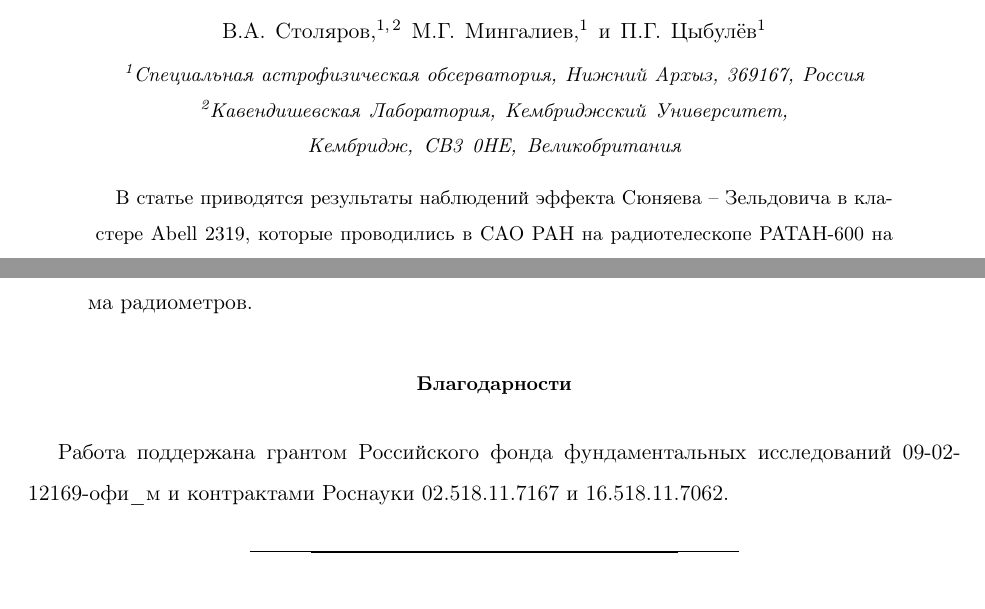
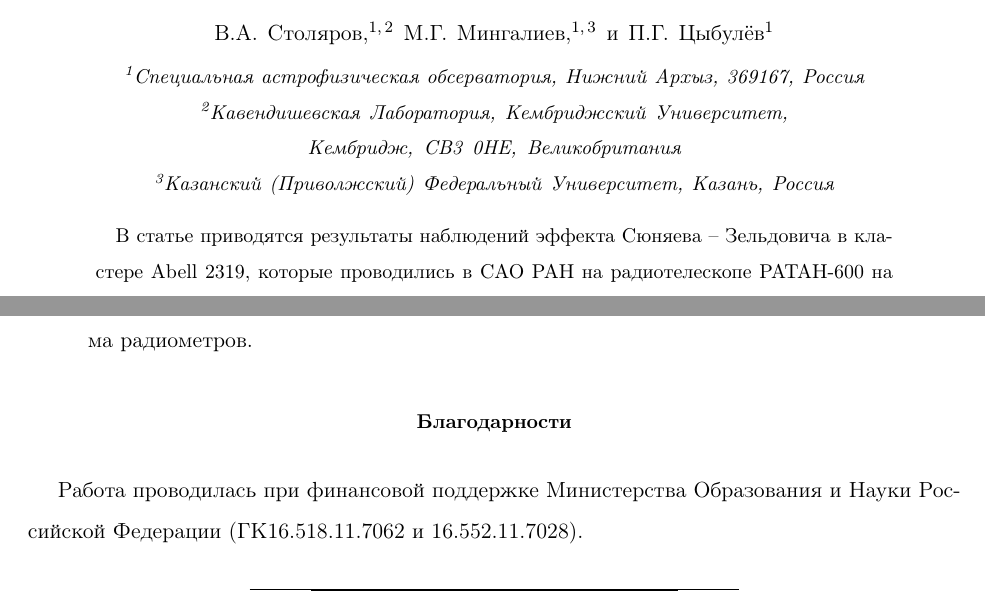
Before and after one commit to vlad7235/A2319, a LaTeX paper (A2319_on_RATAN600.tex): two parts of pages 1 and 8 of 8, joined at a grey line, cut so that both start at the same text. Compiled offline with pdfLaTeX; the source files are stored in an older character set and shown here as Unicode.

Commit message:
Small amending due to Marat's request (affiliation and acknowledgments)

```diff
--- a/A2319_on_RATAN600.tex
+++ b/A2319_on_RATAN600.tex
@@ -52,6 +52,7 @@
 
 \author{\firstname{М.Г.}~\surname{Мингалиев}}
 \affiliation{\saonamer}
+\affiliation{Казанский (Приволжский) Федеральный Университет, Казань, Россия}
 
 \author{\firstname{П.Г.}~\surname{Цыбулёв}}
 \affiliation{\saonamer}
@@ -294,9 +295,9 @@
 \end{itemize}
 
 \section*{Благодарности}
-Работа поддержана грантом Российского фонда фундаментальных исследований
-09-02-12169-офи\_м и контрактами Роснауки
-02.518.11.7167 и 16.518.11.7062.
+Работа проводилась при финансовой поддержке Министерства Образования и
+Науки Российской Федерации (ГК16.518.11.7062 и 16.552.11.7028).
+
 
 \begin{thebibliography}{99}
 
```
Also changed, not shown: A2319_on_RATAN600.pdf, A2319_on_RATAN600.ps, 2 other files.
